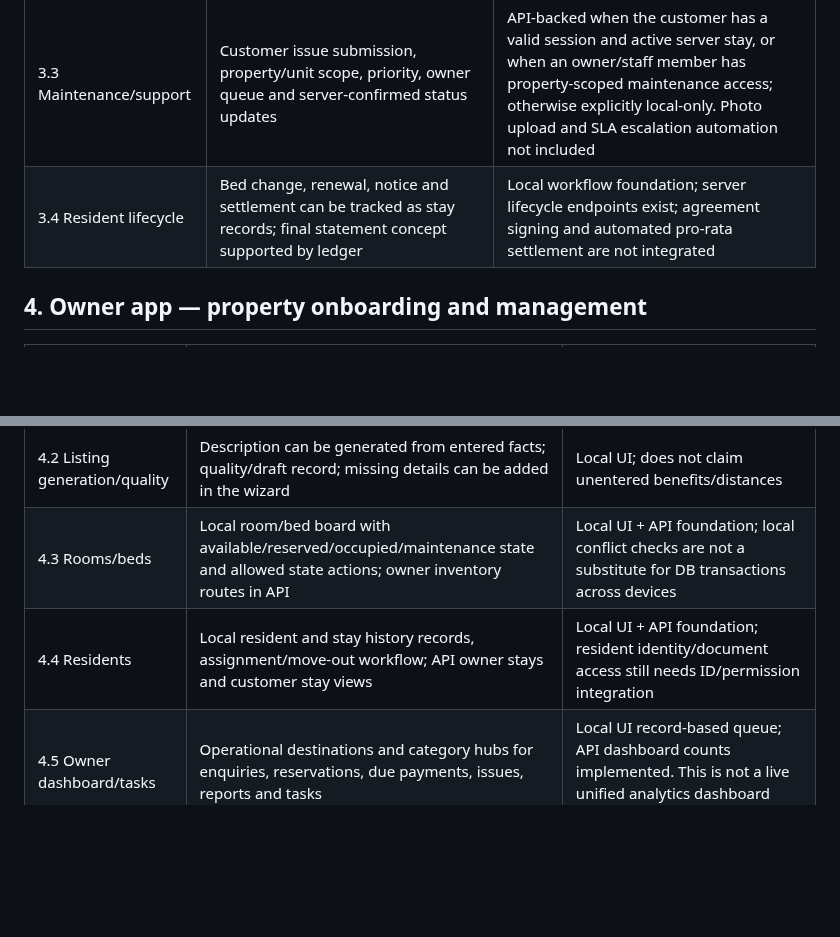
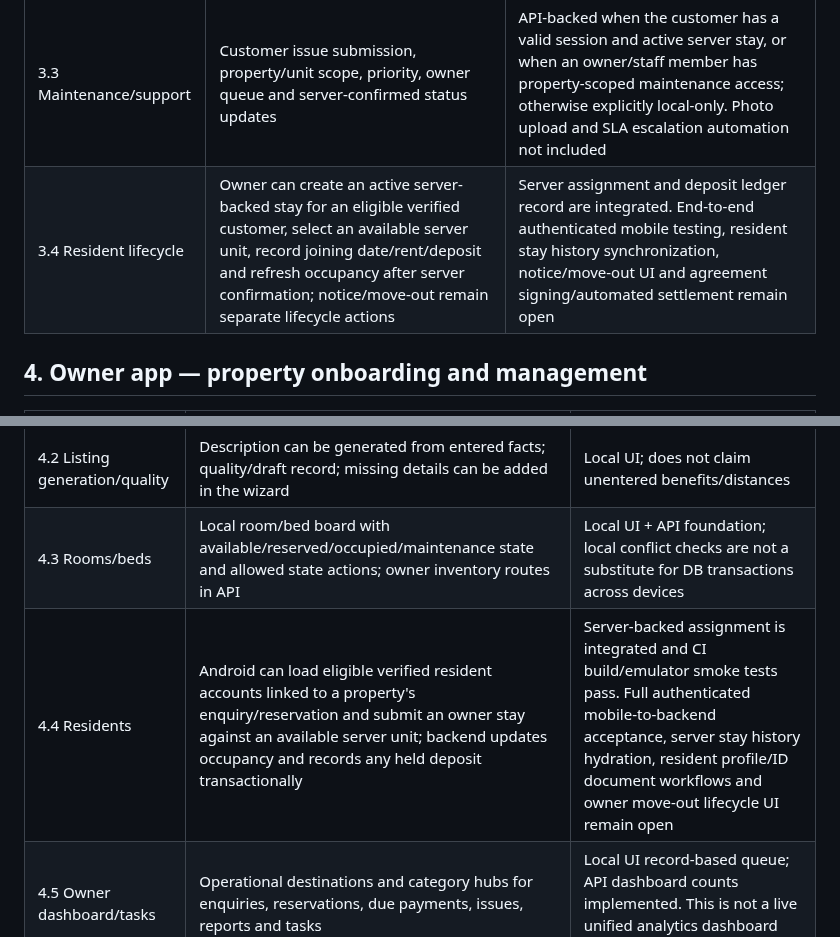
Before and after one commit to radhengle/StayEasy, a Markdown page: docs/IMPLEMENTATION_MATRIX.md, 2 parts joined by grey strips. Rendered like a GitHub page; blank space fills up the shorter version.

Commit message:
Update implementation matrix for server-backed resident assignment

```diff
--- a/docs/IMPLEMENTATION_MATRIX.md
+++ b/docs/IMPLEMENTATION_MATRIX.md
@@ -48,7 +48,7 @@ This matrix distinguishes locally persisted prototype flows, Android/API workflo
 | 3.1 My Stay | Stay lifecycle, move-in/renewal/notice/move-out records and contact/detail access paths | Local records UI; API resident stay records support history |
 | 3.2 Rent/financial records | Tenant and owner screens read server ledger rows when connected; owner can add manual payment/deposit/charge records; owner can generate idempotent monthly rent charges; CSV export retained | API scope-checks owner properties and returns only ledger entries linked to the authenticated resident's stays. Financial views replace local demo records after successful sync. Payment-provider verification/collection is not implemented; production auth/migrations and broader accounting validation remain required |
 | 3.3 Maintenance/support | Customer issue submission, property/unit scope, priority, owner queue and server-confirmed status updates | API-backed when the customer has a valid session and active server stay, or when an owner/staff member has property-scoped maintenance access; otherwise explicitly local-only. Photo upload and SLA escalation automation not included |
-| 3.4 Resident lifecycle | Bed change, renewal, notice and settlement can be tracked as stay records; final statement concept supported by ledger | Local workflow foundation; server lifecycle endpoints exist; agreement signing and automated pro-rata settlement are not integrated |
+| 3.4 Resident lifecycle | Owner can create an active server-backed stay for an eligible verified customer, select an available server unit, record joining date/rent/deposit and refresh occupancy after server confirmation; notice/move-out remain separate lifecycle actions | Server assignment and deposit ledger record are integrated. End-to-end authenticated mobile testing, resident stay history synchronization, notice/move-out UI and agreement signing/automated settlement remain open |
 
 ## 4. Owner app — property onboarding and management
 
@@ -58,7 +58,7 @@ This matrix distinguishes locally persisted prototype flows, Android/API workflo
 | 4.2 Add/edit property | Name, locality/address text, PIN, owner-entered nearby places, photos, policy, room/sharing, prices, furnishing, bathroom, food, cooking, curfew, visitors, minimum stay and notice period | Local UI; map pin/lat-lon and real owner verification not connected |
 | 4.2 Listing generation/quality | Description can be generated from entered facts; quality/draft record; missing details can be added in the wizard | Local UI; does not claim unentered benefits/distances |
 | 4.3 Rooms/beds | Local room/bed board with available/reserved/occupied/maintenance state and allowed state actions; owner inventory routes in API | Local UI + API foundation; local conflict checks are not a substitute for DB transactions across devices |
-| 4.4 Residents | Local resident and stay history records, assignment/move-out workflow; API owner stays and customer stay views | Local UI + API foundation; resident identity/document access still needs ID/permission integration |
+| 4.4 Residents | Android can load eligible verified resident accounts linked to a property's enquiry/reservation and submit an owner stay against an available server unit; backend updates occupancy and records any held deposit transactionally | Server-backed assignment is integrated and CI build/emulator smoke tests pass. Full authenticated mobile-to-backend acceptance, server stay history hydration, resident profile/ID document workflows and owner move-out lifecycle UI remain open |
 | 4.5 Owner dashboard/tasks | Operational destinations and category hubs for enquiries, reservations, due payments, issues, reports and tasks | Local UI record-based queue; API dashboard counts implemented. This is not a live unified analytics dashboard until records sync |
 
 ## 5. Owner financial and operational management
```
